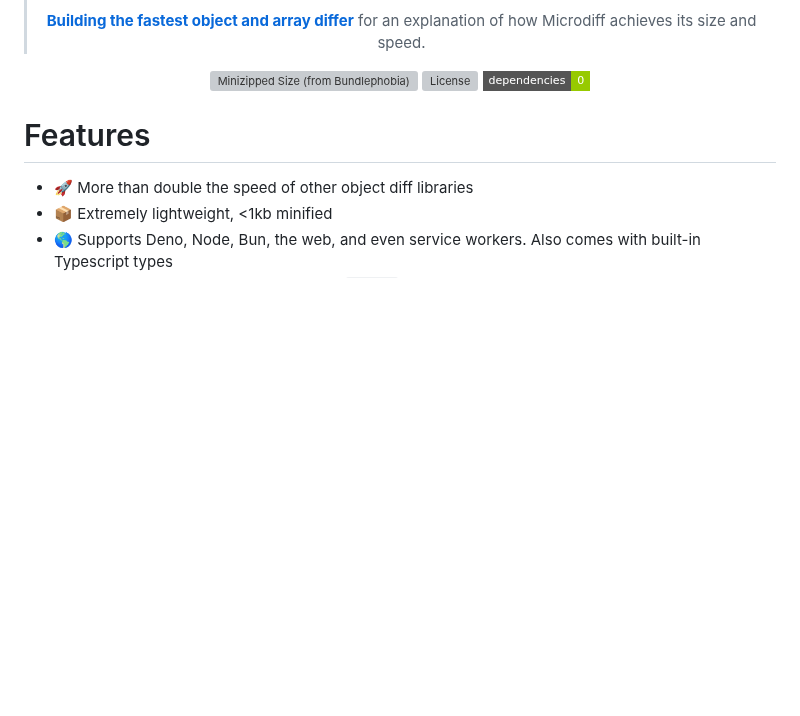
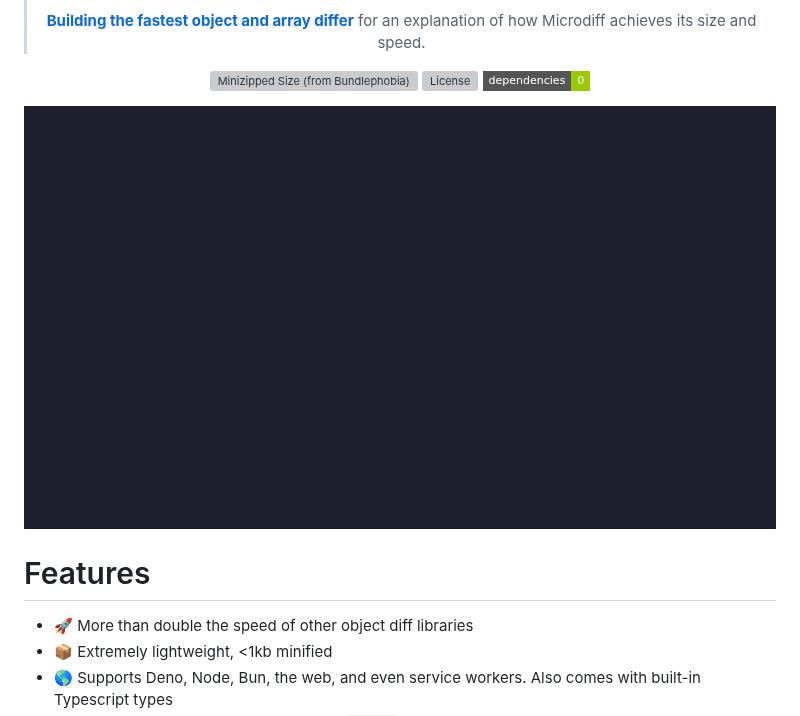
Before and after one commit to AsyncBanana/microdiff, a Markdown page: README.md, the part around the change. GitHub-like rendering; pictures changed too: assets/demo.gif (added); badges without logos; blank space fills up the shorter version; grey boxes are pictures that could not be loaded.

Commit message:
docs: add animated demo GIF to README
Add a before/after animation showing manual comparison vs
microdiff's clean diff() API. Generated with Remotion.

Co-authored-by: Cursor <cursoragent@cursor.com>

```diff
--- a/README.md
+++ b/README.md
@@ -11,6 +11,8 @@ Microdiff is a tiny (<1kb), fast, zero dependency object and array comparison li
 ![Minizipped Size (from Bundlephobia)](https://img.shields.io/bundlephobia/minzip/microdiff?style=flat-square) ![License](https://img.shields.io/npm/l/microdiff?style=flat-square) ![dependency Count](https://img.shields.io/badge/dependencies-0-green?style=flat-square)
 
 </div>
+
+![Demo](assets/demo.gif)
 
 # Features
 
```
